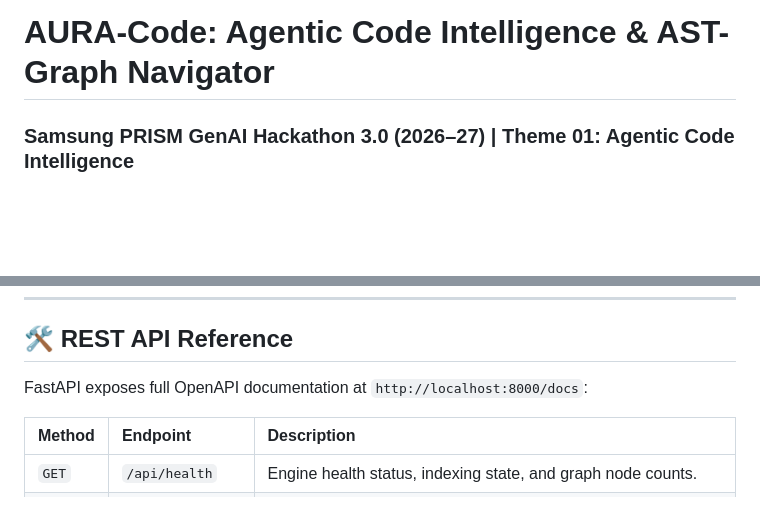
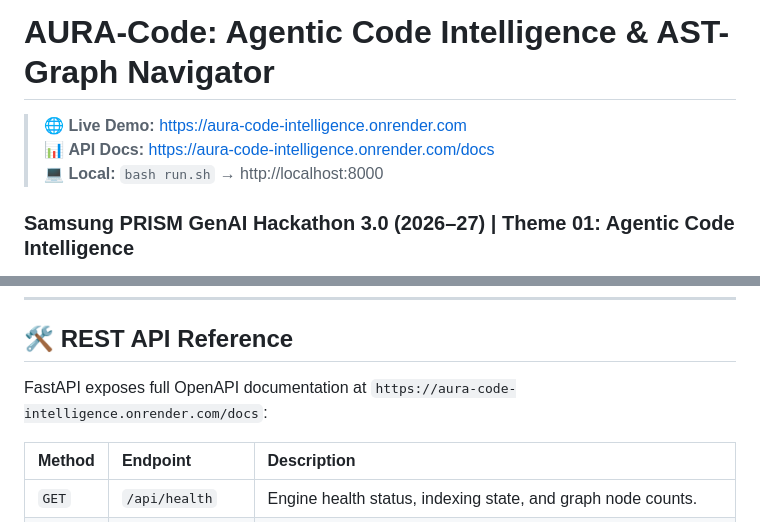
Before and after one commit to AadityaBansal01/aura-code-intelligence, a Markdown page: README.md, 2 parts joined by grey strips. Drawn GitHub-style; blank space fills up the shorter version.

Commit message:
docs: add live Render deployment URL to README

```diff
--- a/README.md
+++ b/README.md
@@ -1,4 +1,10 @@
 # AURA-Code: Agentic Code Intelligence & AST-Graph Navigator
+
+> 🌐 **Live Demo:** https://aura-code-intelligence.onrender.com
+> 📊 **API Docs:** https://aura-code-intelligence.onrender.com/docs
+> 💻 **Local:** `bash run.sh` → http://localhost:8000
+
+
 ### Samsung PRISM GenAI Hackathon 3.0 (2026–27) | Theme 01: Agentic Code Intelligence
 **Release Tag:** `PRISM_GENAI_HACKATHON_Y2026`
 **Hardware Profile:** 100% CPU Optimized | Zero GPU Dependency | Pure Local Inference
@@ -190,7 +196,7 @@ AURA-Code automatically inspects execution paths for voice turn anti-patterns:
 
 ## 🛠️ REST API Reference
 
-FastAPI exposes full OpenAPI documentation at `http://localhost:8000/docs`:
+FastAPI exposes full OpenAPI documentation at `https://aura-code-intelligence.onrender.com/docs`:
 
 | Method | Endpoint | Description |
 | :--- | :--- | :--- |
```
